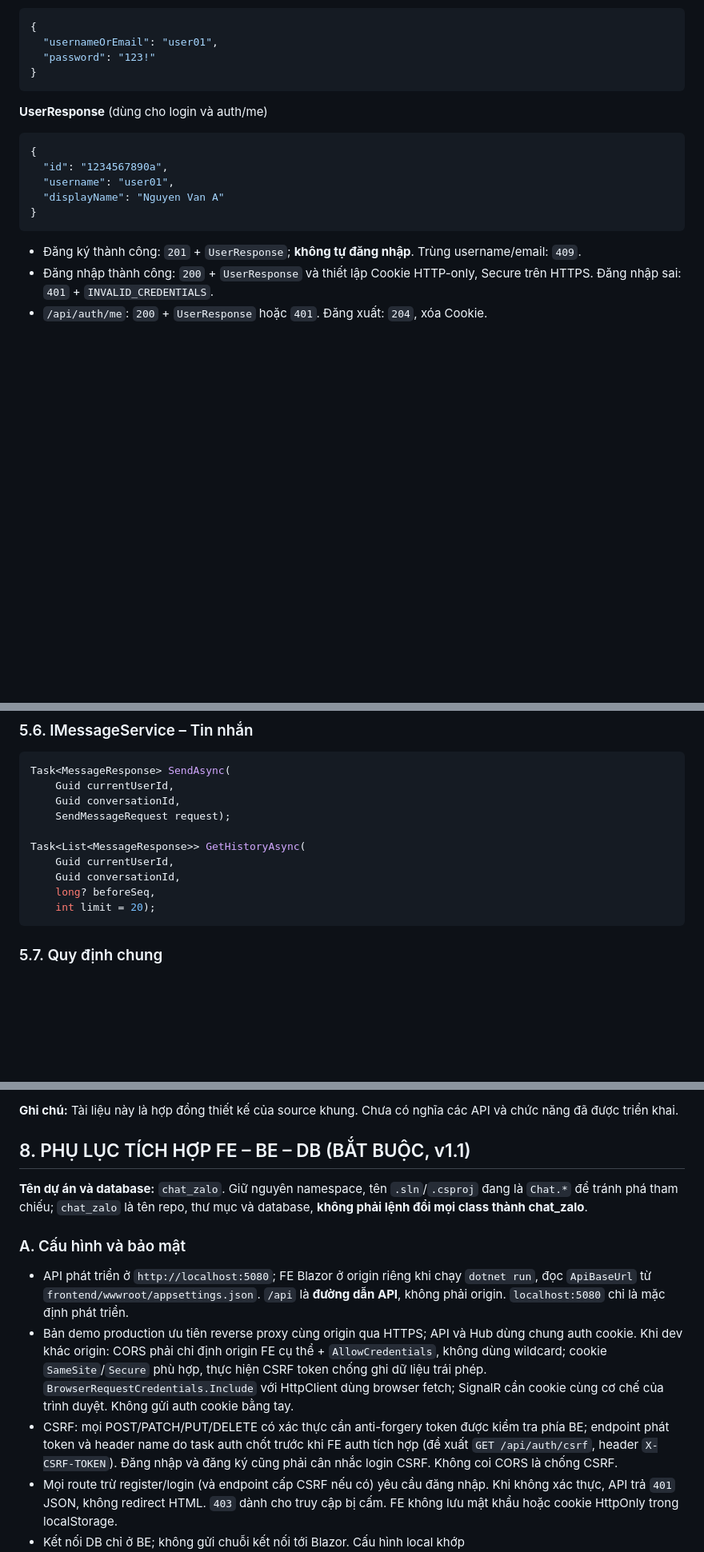
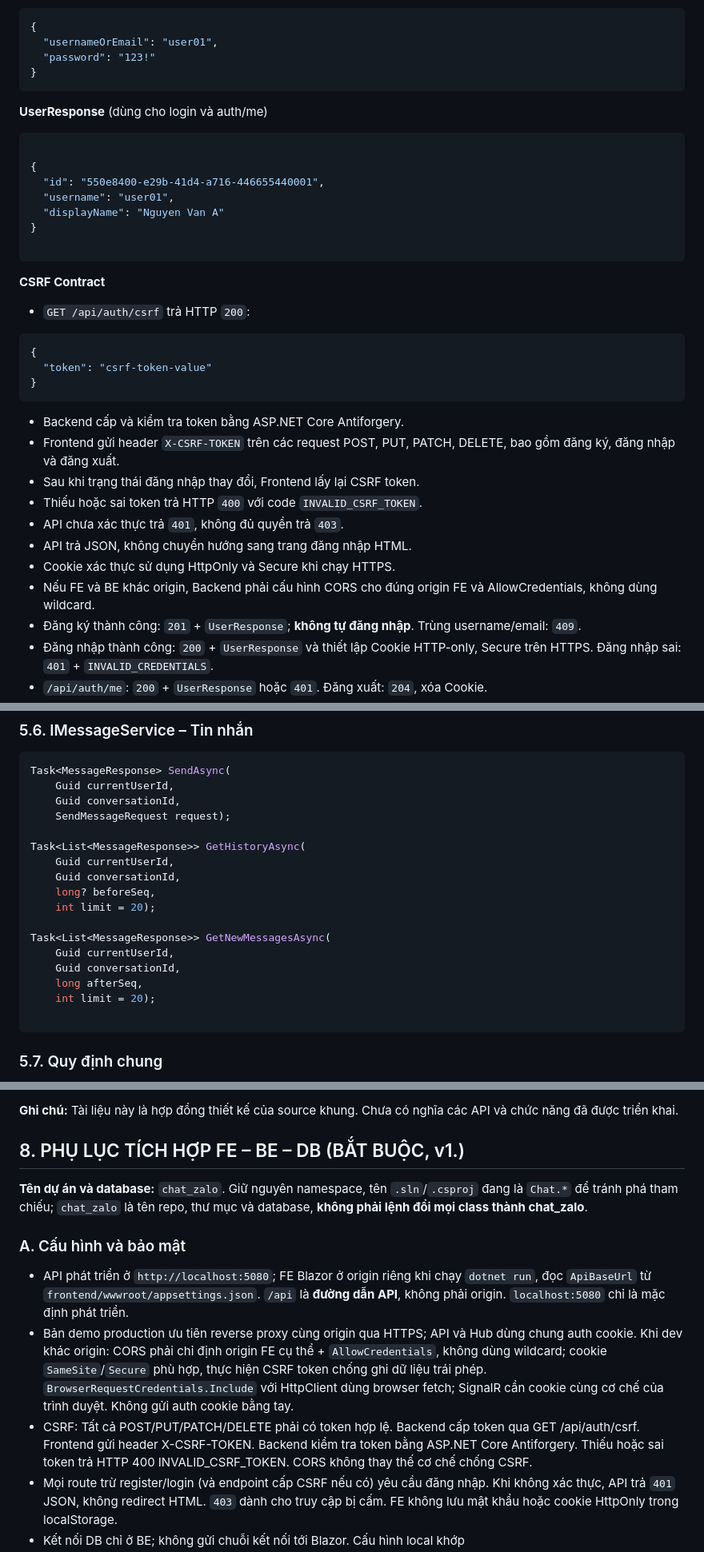
Before and after one commit to minhthu31/chat_zalo, a Markdown page: docs/API_CONTRACT.md, 3 parts joined by grey strips. Shown at 80% size. GitHub-like rendering; blank space fills up the shorter version.

````diff
--- a/docs/API_CONTRACT.md
+++ b/docs/API_CONTRACT.md
@@ -87,13 +88,33 @@ Quy định:
 **UserResponse** (dùng cho login và auth/me)
 
 ```json
+
 {
-  "id": "1234567890a",
+  "id": "550e8400-e29b-41d4-a716-446655440001",
   "username": "user01",
   "displayName": "Nguyen Van A"
 }
+
 ```
 
+**CSRF Contract**
+
+- `GET /api/auth/csrf` trả HTTP `200`:
+
+```json
+{
+  "token": "csrf-token-value"
+}
+```
+
+- Backend cấp và kiểm tra token bằng ASP.NET Core Antiforgery.
+- Frontend gửi header `X-CSRF-TOKEN` trên các request POST, PUT, PATCH, DELETE, bao gồm đăng ký, đăng nhập và đăng xuất.
+- Sau khi trạng thái đăng nhập thay đổi, Frontend lấy lại CSRF token.
+- Thiếu hoặc sai token trả HTTP `400` với code `INVALID_CSRF_TOKEN`.
+- API chưa xác thực trả `401`, không đủ quyền trả `403`.
+- API trả JSON, không chuyển hướng sang trang đăng nhập HTML.
+- Cookie xác thực sử dụng HttpOnly và Secure khi chạy HTTPS.
+- Nếu FE và BE khác origin, Backend phải cấu hình CORS cho đúng origin FE và AllowCredentials, không dùng wildcard.
 - Đăng ký thành công: `201` + `UserResponse`; **không tự đăng nhập**. Trùng username/email: `409`.
 - Đăng nhập thành công: `200` + `UserResponse` và thiết lập Cookie HTTP-only, Secure trên HTTPS. Đăng nhập sai: `401` + `INVALID_CREDENTIALS`.
 - `/api/auth/me`: `200` + `UserResponse` hoặc `401`. Đăng xuất: `204`, xóa Cookie.
@@ -338,6 +397,13 @@ Task<List<MessageResponse>> GetHistoryAsync(
     Guid conversationId,
     long? beforeSeq,
     int limit = 20);
+
+Task<List<MessageResponse>> GetNewMessagesAsync(
+    Guid currentUserId,
+    Guid conversationId,
+    long afterSeq,
+    int limit = 20);
+
 ```
 
 ### 5.7. Quy định chung
@@ -401,14 +472,19 @@ SignalR chỉ thông báo realtime, không thay thế Database.
 
 **Ghi chú:** Tài liệu này là hợp đồng thiết kế của source khung. Chưa có nghĩa các API và chức năng đã được triển khai.
 
-## 8. PHỤ LỤC TÍCH HỢP FE – BE – DB (BẮT BUỘC, v1.1)
+## 8. PHỤ LỤC TÍCH HỢP FE – BE – DB (BẮT BUỘC, v1.)
 
 **Tên dự án và database:** `chat_zalo`. Giữ nguyên namespace, tên `.sln`/`.csproj` đang là `Chat.*` để tránh phá tham chiếu; `chat_zalo` là tên repo, thư mục và database, **không phải lệnh đổi mọi class thành chat_zalo**.
 
 ### A. Cấu hình và bảo mật
 - API phát triển ở `http://localhost:5080`; FE Blazor ở origin riêng khi chạy `dotnet run`, đọc `ApiBaseUrl` từ `frontend/wwwroot/appsettings.json`. `/api` là **đường dẫn API**, không phải origin. `localhost:5080` chỉ là mặc định phát triển.
 - Bản demo production ưu tiên reverse proxy cùng origin qua HTTPS; API và Hub dùng chung auth cookie. Khi dev khác origin: CORS phải chỉ định origin FE cụ thể + `AllowCredentials`, không dùng wildcard; cookie `SameSite`/`Secure` phù hợp, thực hiện CSRF token chống ghi dữ liệu trái phép. `BrowserRequestCredentials.Include` với HttpClient dùng browser fetch; SignalR cần cookie cùng cơ chế của trình duyệt. Không gửi auth cookie bằng tay.
-- CSRF: mọi POST/PATCH/PUT/DELETE có xác thực cần anti-forgery token được kiểm tra phía BE; endpoint phát token và header name do task auth chốt trước khi FE auth tích hợp (đề xuất `GET /api/auth/csrf`, header `X-CSRF-TOKEN`). Đăng nhập và đăng ký cũng phải cân nhắc login CSRF. Không coi CORS là chống CSRF.
+- CSRF: Tất cả POST/PUT/PATCH/DELETE phải có token hợp lệ.
+  Backend cấp token qua GET /api/auth/csrf.
+  Frontend gửi header X-CSRF-TOKEN.
+  Backend kiểm tra token bằng ASP.NET Core Antiforgery.
+  Thiếu hoặc sai token trả HTTP 400 INVALID_CSRF_TOKEN.
+  CORS không thay thế cơ chế chống CSRF.
 - Mọi route trừ register/login (và endpoint cấp CSRF nếu có) yêu cầu đăng nhập. Khi không xác thực, API trả `401` JSON, không redirect HTML. `403` dành cho truy cập bị cấm. FE không lưu mật khẩu hoặc cookie HttpOnly trong localStorage.
 - Kết nối DB chỉ ở BE; không gửi chuỗi kết nối tới Blazor. Cấu hình local khớp `Database=chat_zalo;Username=chat_zalo`; secrets thực tế dùng env `ConnectionStrings__ChatDb` hoặc user-secrets.
 
````
Also changed, not shown: other parts of docs/API_CONTRACT.md (+71 -27 lines).
